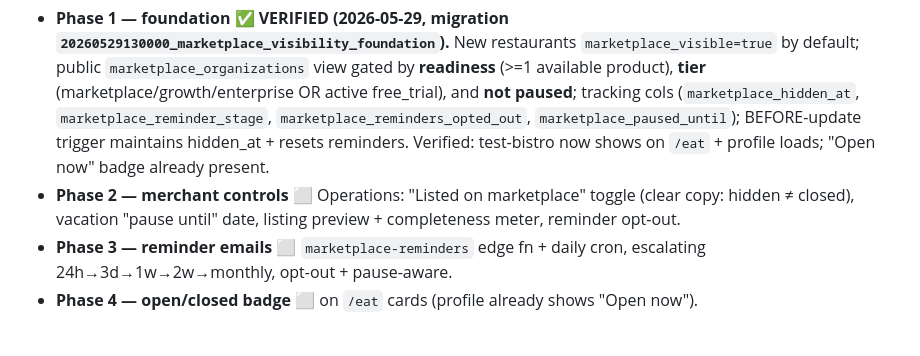
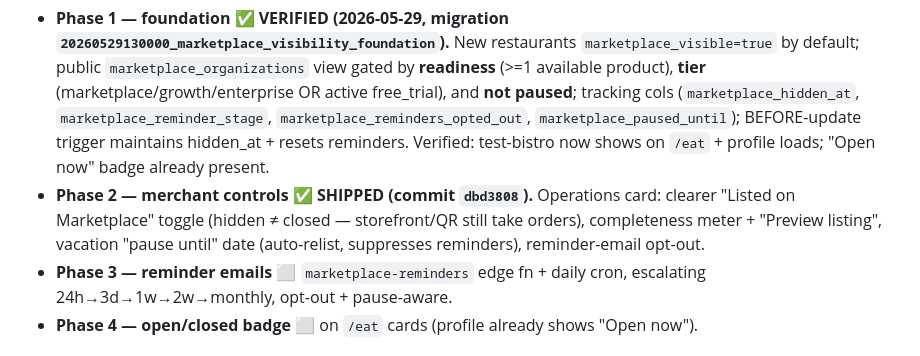
Before and after one commit to devsup76/hub-files, a Markdown page: docs/WOAHH_FIXES_TODO.md, the part around the change. Drawn GitHub-style.

Commit message:
docs: marketplace Phase 2 (merchant controls) shipped
Co-Authored-By: Claude Opus 4.8 <noreply@anthropic.com>

```diff
--- a/docs/WOAHH_FIXES_TODO.md
+++ b/docs/WOAHH_FIXES_TODO.md
@@ -120,7 +120,7 @@ See `CLAUDE.md` for full architecture details.
 Goal: new restaurants auto-listed; merchant can temporarily hide (still takes orders); escalating reminder emails while off-marketplace; whole feature gated to marketplace tier+ (or active free trial).
 
 - **Phase 1 — foundation ✅ VERIFIED (2026-05-29, migration `20260529130000_marketplace_visibility_foundation`).** New restaurants `marketplace_visible=true` by default; public `marketplace_organizations` view gated by **readiness** (>=1 available product), **tier** (marketplace/growth/enterprise OR active free_trial), and **not paused**; tracking cols (`marketplace_hidden_at`, `marketplace_reminder_stage`, `marketplace_reminders_opted_out`, `marketplace_paused_until`); BEFORE-update trigger maintains hidden_at + resets reminders. Verified: test-bistro now shows on `/eat` + profile loads; "Open now" badge already present.
-- **Phase 2 — merchant controls** ⬜ Operations: "Listed on marketplace" toggle (clear copy: hidden ≠ closed), vacation "pause until" date, listing preview + completeness meter, reminder opt-out.
+- **Phase 2 — merchant controls ✅ SHIPPED (commit `dbd3808`).** Operations card: clearer "Listed on Marketplace" toggle (hidden ≠ closed — storefront/QR still take orders), completeness meter + "Preview listing", vacation "pause until" date (auto-relist, suppresses reminders), reminder-email opt-out.
 - **Phase 3 — reminder emails** ⬜ `marketplace-reminders` edge fn + daily cron, escalating 24h→3d→1w→2w→monthly, opt-out + pause-aware.
 - **Phase 4 — open/closed badge** ⬜ on `/eat` cards (profile already shows "Open now").
 
```
